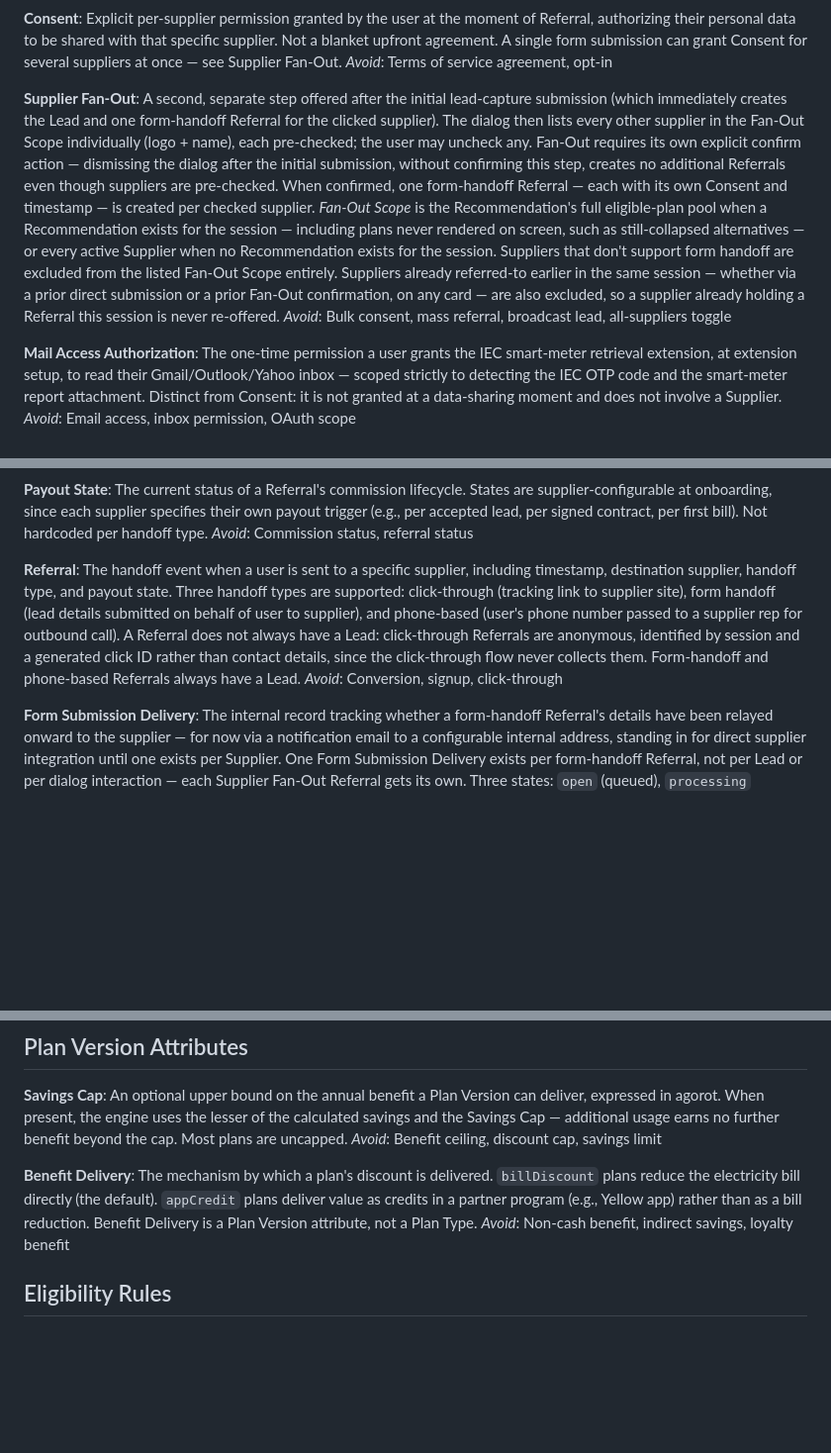
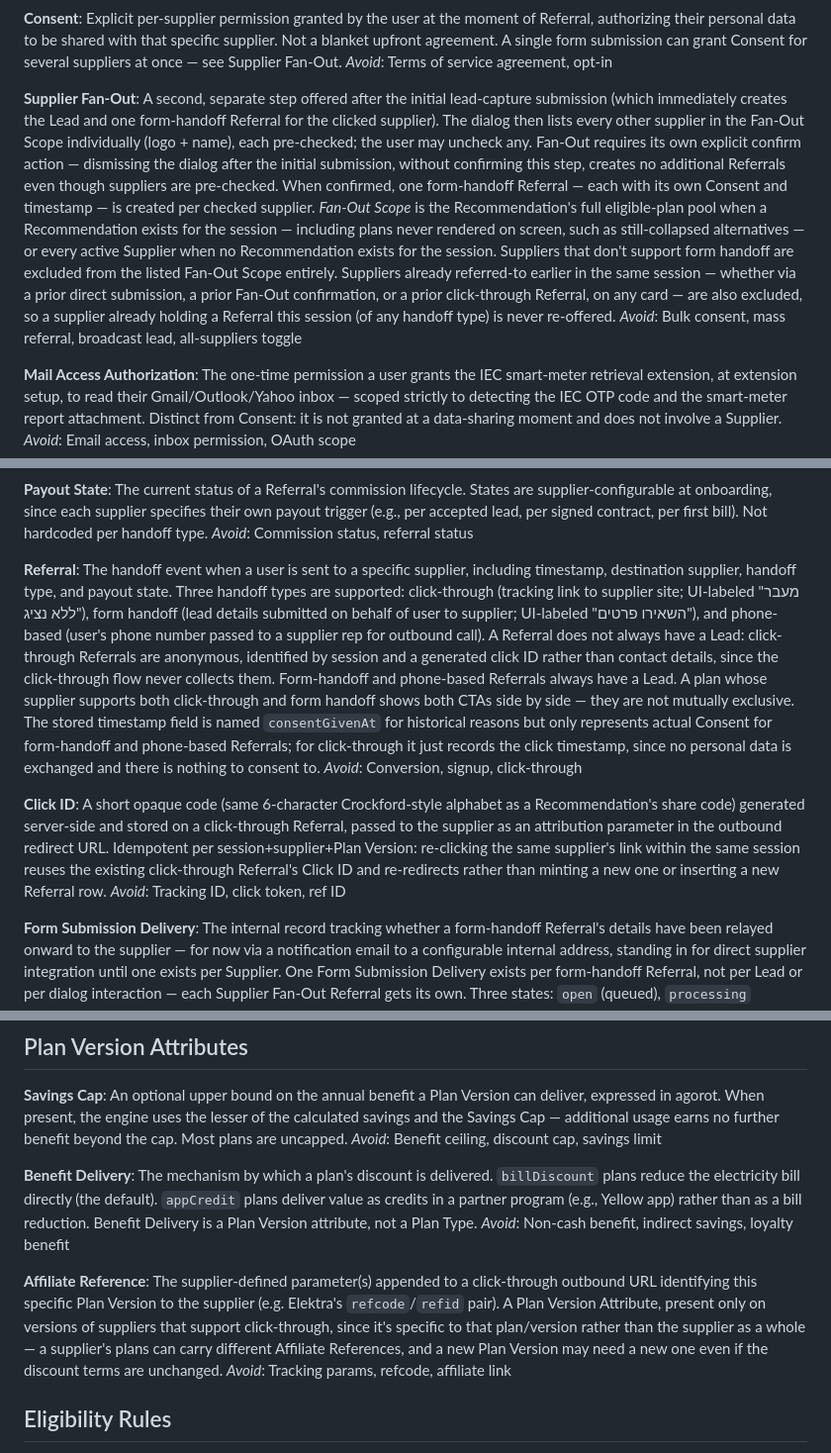
Before and after one commit to jmjpro/chisko, a Markdown page: CONTEXT.md, 3 parts joined by grey strips. Shown at 99% size. GitHub-like rendering; blank space fills up the shorter version.

Commit message:
docs: capture click-through referral domain decisions
Grilling session for CHI-65 (/jgwd 65): defines Click ID and Affiliate
Reference, clarifies Referral/Supplier Fan-Out to account for
click-through handoffs, and records the supporting ADRs.

Co-Authored-By: Claude Sonnet 4.6 <noreply@anthropic.com>

```diff
--- a/CONTEXT.md
+++ b/CONTEXT.md
@@ -29,7 +29,7 @@ Explicit per-supplier permission granted by the user at the moment of Referral,
 _Avoid_: Terms of service agreement, opt-in
 
 **Supplier Fan-Out**:
-A second, separate step offered after the initial lead-capture submission (which immediately creates the Lead and one form-handoff Referral for the clicked supplier). The dialog then lists every other supplier in the Fan-Out Scope individually (logo + name), each pre-checked; the user may uncheck any. Fan-Out requires its own explicit confirm action — dismissing the dialog after the initial submission, without confirming this step, creates no additional Referrals even though suppliers are pre-checked. When confirmed, one form-handoff Referral — each with its own Consent and timestamp — is created per checked supplier. _Fan-Out Scope_ is the Recommendation's full eligible-plan pool when a Recommendation exists for the session — including plans never rendered on screen, such as still-collapsed alternatives — or every active Supplier when no Recommendation exists for the session. Suppliers that don't support form handoff are excluded from the listed Fan-Out Scope entirely. Suppliers already referred-to earlier in the same session — whether via a prior direct submission or a prior Fan-Out confirmation, on any card — are also excluded, so a supplier already holding a Referral this session is never re-offered.
+A second, separate step offered after the initial lead-capture submission (which immediately creates the Lead and one form-handoff Referral for the clicked supplier). The dialog then lists every other supplier in the Fan-Out Scope individually (logo + name), each pre-checked; the user may uncheck any. Fan-Out requires its own explicit confirm action — dismissing the dialog after the initial submission, without confirming this step, creates no additional Referrals even though suppliers are pre-checked. When confirmed, one form-handoff Referral — each with its own Consent and timestamp — is created per checked supplier. _Fan-Out Scope_ is the Recommendation's full eligible-plan pool when a Recommendation exists for the session — including plans never rendered on screen, such as still-collapsed alternatives — or every active Supplier when no Recommendation exists for the session. Suppliers that don't support form handoff are excluded from the listed Fan-Out Scope entirely. Suppliers already referred-to earlier in the same session — whether via a prior direct submission, a prior Fan-Out confirmation, or a prior click-through Referral, on any card — are also excluded, so a supplier already holding a Referral this session (of any handoff type) is never re-offered.
 _Avoid_: Bulk consent, mass referral, broadcast lead, all-suppliers toggle
 
 **Mail Access Authorization**:
@@ -49,8 +49,12 @@ The current status of a Referral's commission lifecycle. States are supplier-con
 _Avoid_: Commission status, referral status
 
 **Referral**:
-The handoff event when a user is sent to a specific supplier, including timestamp, destination supplier, handoff type, and payout state. Three handoff types are supported: click-through (tracking link to supplier site), form handoff (lead details submitted on behalf of user to supplier), and phone-based (user's phone number passed to a supplier rep for outbound call). A Referral does not always have a Lead: click-through Referrals are anonymous, identified by session and a generated click ID rather than contact details, since the click-through flow never collects them. Form-handoff and phone-based Referrals always have a Lead.
+The handoff event when a user is sent to a specific supplier, including timestamp, destination supplier, handoff type, and payout state. Three handoff types are supported: click-through (tracking link to supplier site; UI-labeled "מעבר ללא נציג"), form handoff (lead details submitted on behalf of user to supplier; UI-labeled "השאירו פרטים"), and phone-based (user's phone number passed to a supplier rep for outbound call). A Referral does not always have a Lead: click-through Referrals are anonymous, identified by session and a generated click ID rather than contact details, since the click-through flow never collects them. Form-handoff and phone-based Referrals always have a Lead. A plan whose supplier supports both click-through and form handoff shows both CTAs side by side — they are not mutually exclusive. The stored timestamp field is named `consentGivenAt` for historical reasons but only represents actual Consent for form-handoff and phone-based Referrals; for click-through it just records the click timestamp, since no personal data is exchanged and there is nothing to consent to.
 _Avoid_: Conversion, signup, click-through
+
+**Click ID**:
+A short opaque code (same 6-character Crockford-style alphabet as a Recommendation's share code) generated server-side and stored on a click-through Referral, passed to the supplier as an attribution parameter in the outbound redirect URL. Idempotent per session+supplier+Plan Version: re-clicking the same supplier's link within the same session reuses the existing click-through Referral's Click ID and re-redirects rather than minting a new one or inserting a new Referral row.
+_Avoid_: Tracking ID, click token, ref ID
 
 **Form Submission Delivery**:
 The internal record tracking whether a form-handoff Referral's details have been relayed onward to the supplier — for now via a notification email to a configurable internal address, standing in for direct supplier integration until one exists per Supplier. One Form Submission Delivery exists per form-handoff Referral, not per Lead or per dialog interaction — each Supplier Fan-Out Referral gets its own. Three states: `open` (queued), `processing` (claimed by a batch run, in flight), `closed` (terminal — either delivered, or permanently failed after exhausting retry attempts). A delivery that errors while `processing` reverts to `open` for retry, up to a capped number of attempts; one stuck in `processing` past a staleness threshold (an abandoned batch run) is also reclaimed back to `open`. Click-through and phone-based Referrals never get a Form Submission Delivery.
@@ -110,6 +114,10 @@ _Avoid_: Benefit ceiling, discount cap, savings limit
 The mechanism by which a plan's discount is delivered. `billDiscount` plans reduce the electricity bill directly (the default). `appCredit` plans deliver value as credits in a partner program (e.g., Yellow app) rather than as a bill reduction. Benefit Delivery is a Plan Version attribute, not a Plan Type.
 _Avoid_: Non-cash benefit, indirect savings, loyalty benefit
 
+**Affiliate Reference**:
+The supplier-defined parameter(s) appended to a click-through outbound URL identifying this specific Plan Version to the supplier (e.g. Elektra's `refcode`/`refid` pair). A Plan Version Attribute, present only on versions of suppliers that support click-through, since it's specific to that plan/version rather than the supplier as a whole — a supplier's plans can carry different Affiliate References, and a new Plan Version may need a new one even if the discount terms are unchanged.
+_Avoid_: Tracking params, refcode, affiliate link
+
 ## Eligibility Rules
 
 A Plan Version may carry any combination of these eligibility requirements, evaluated against the Home Profile before cost calculations run:
```
Also changed, not shown: docs/adr/0026-affiliate-reference-lives-on-plan-version-not-supplier.md (added, +3 -0 lines), docs/adr/0027-click-through-referrals-are-idempotent-per-session.md (added, +3 -0 lines).
